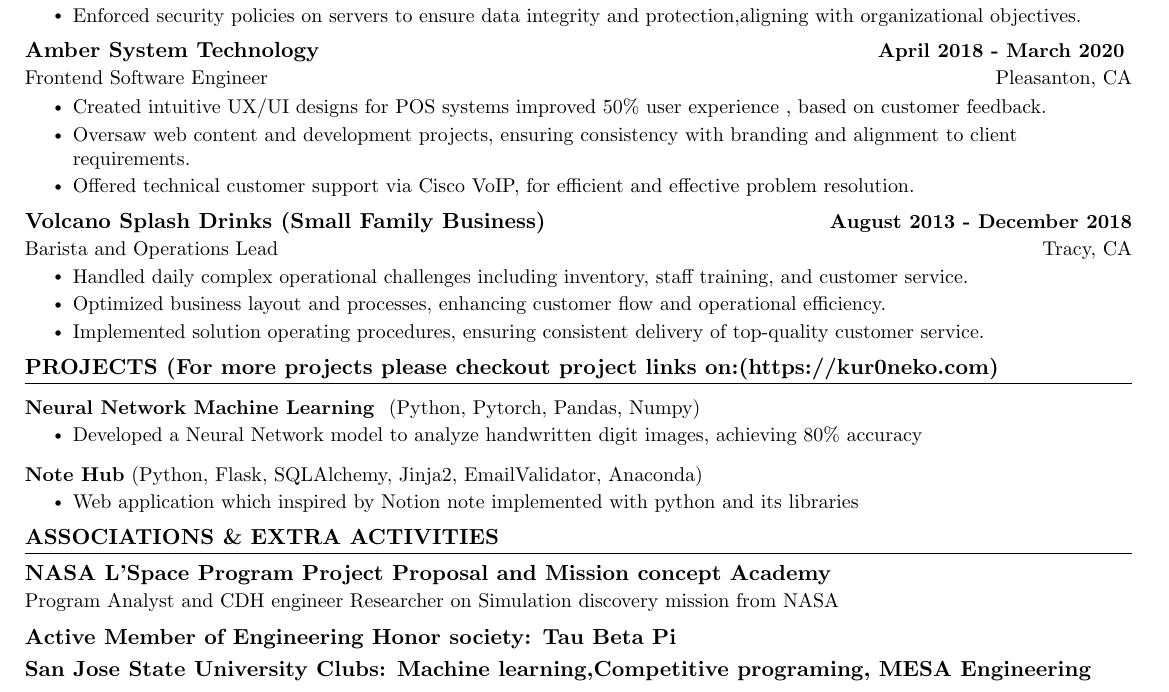
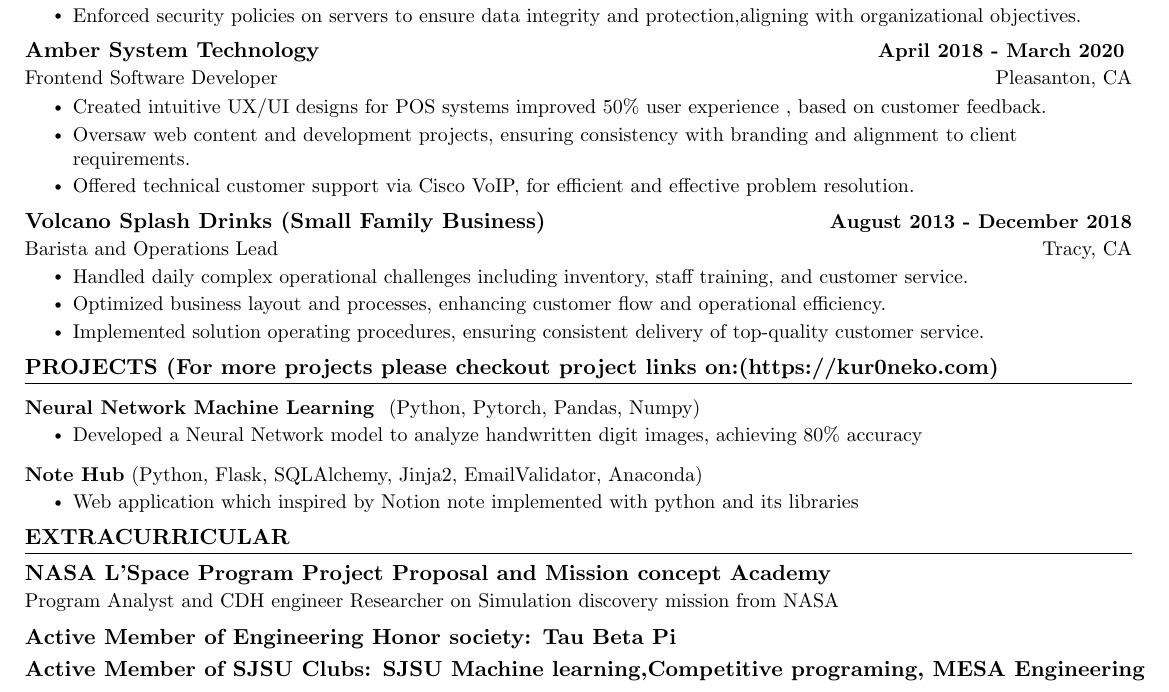
Before and after one commit to kur0neko/latexResume, a LaTeX document (main.tex): part of the page, cut so that both start at the same text. Compiled offline with pdfLaTeX.

Commit message:
Simplified contents, fix the error in format, reduce header and merged into one page

```diff
--- a/main.tex
+++ b/main.tex
@@ -187,7 +187,7 @@
 
     \resumeSubheading
       {Amber System Technology}{April 2018 - March 2020 }
-      {Frontend Software Engineer}{Pleasanton, CA}
+      {Frontend Software Developer}{Pleasanton, CA}
       \resumeItemListStart
         \resumeItem{Created intuitive UX/UI designs for POS systems improved 50\% user experience , based on customer feedback.}
         \resumeItem{Oversaw web content and development projects, ensuring consistency with branding and alignment to client requirements.}
@@ -225,11 +225,11 @@
 
 
 %-----------Extra Activities---------------
-\section{ASSOCIATIONS \& EXTRA ACTIVITIES}
+\section{EXTRACURRICULAR}
     \resumeSubHeadingListStart
       \resumeSubheading{NASA L'Space Program Project Proposal and Mission concept Academy}{}{Program Analyst and CDH engineer Researcher on Simulation discovery mission from NASA}{}
       \resumeSubheading{Active Member of Engineering Honor society: Tau Beta Pi}{}{}{}\vspace{-16pt}
-        \resumeSubheading{San Jose State University Clubs: Machine learning,Competitive programing, MESA Engineering }{}{}{}
+        \resumeSubheading{Active Member of SJSU Clubs: SJSU Machine learning,Competitive programing, MESA Engineering }{}{}{}
         \resumeSubHeadingListEnd
 %-----------Activities---------------
 
```
Also changed, not shown: main.pdf, 5 other files.
